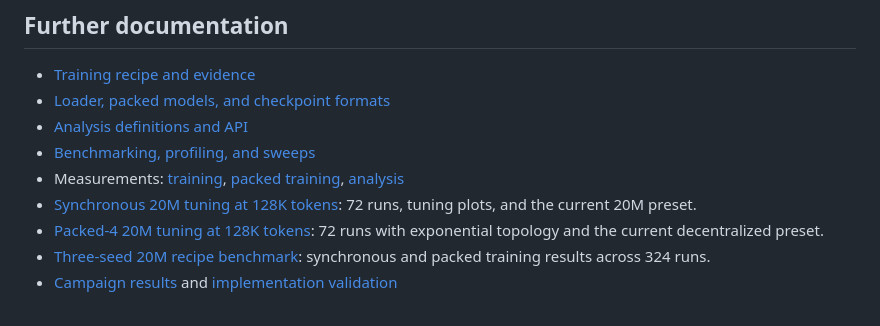
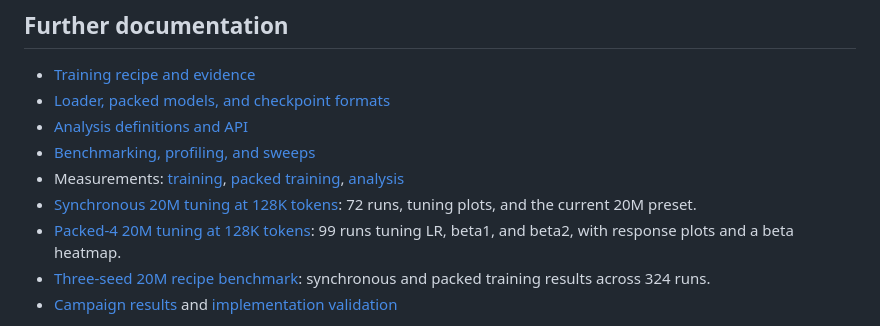
Before and after one commit to WangZesen/tiny-llm, a Markdown page: README.md, the part around the change. Rendered like a GitHub page.

Commit message:
Document packed-4 momentum tuning in unified 99-run study

```diff
--- a/README.md
+++ b/README.md
@@ -273,7 +273,7 @@ normal exit, failure, or catchable termination.
 - [Synchronous 20M tuning at 128K tokens](doc/recipe_sweep_20m_128k.md):
   72 runs, tuning plots, and the current 20M preset.
 - [Packed-4 20M tuning at 128K tokens](doc/recipe_sweep_packed4_20m_128k.md):
-  72 runs with exponential topology and the current decentralized preset.
+  99 runs tuning LR, beta1, and beta2, with response plots and a beta heatmap.
 - [Three-seed 20M recipe benchmark](doc/recipe_sweep_20m.md): synchronous and
   packed training results across 324 runs.
 - [Campaign results](doc/campaign_results.md) and
```
Also changed, not shown: doc/recipe_sweep_packed4_20m_128k.md (+114 -82 lines), doc/recipe_sweep_packed4_20m_128k/betas.png (added), doc/recipe_sweep_packed4_20m_128k/tuning.png, 6 other files.
